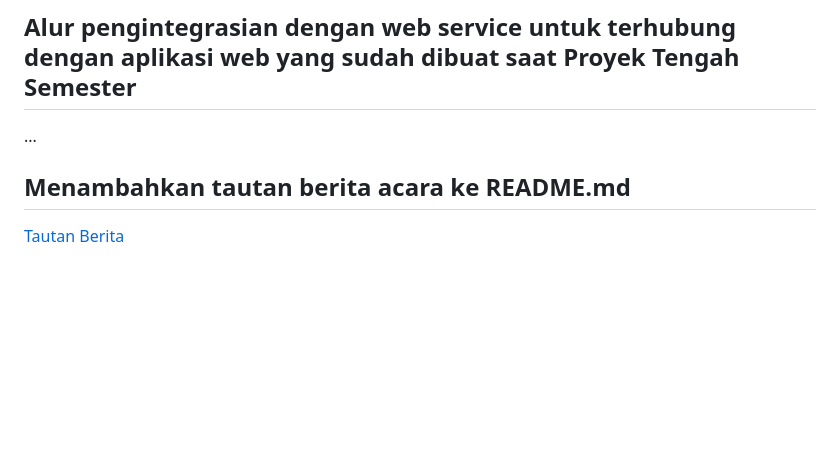
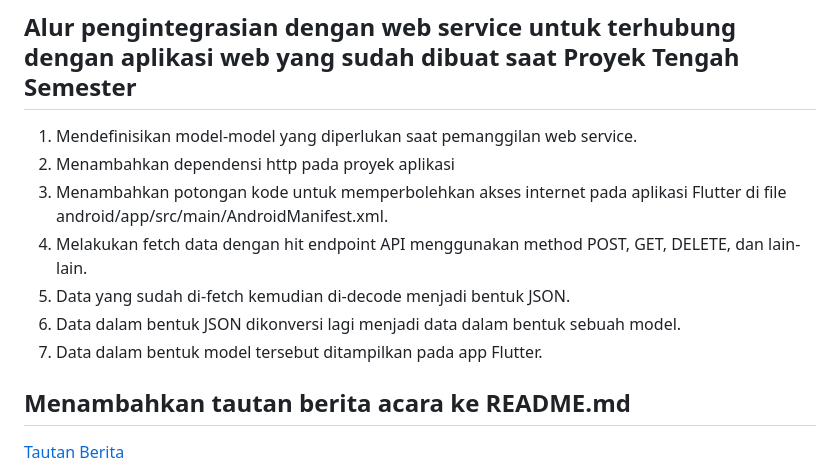
Before and after one commit to pbp-f11/bookly_mobile, a Markdown page: README.md, the part around the change. GitHub-like rendering; blank space fills up the shorter version.

Commit message:
revisi README.md

```diff
--- a/README.md
+++ b/README.md
@@ -114,7 +114,13 @@ Aplikasi yang ingin kami kembangkan bernama Bookly. Bookly adalah aplikasi yang
 Dalam aplikasi kami, pengguna yang berinteraksi akan memiliki peran sebagai pengamat katalog buku yang kami sediakan. Para pengguna juga dapat menggunakan beberapa fitur yang disediakan oleh aplikasi kami, seperti add review, edit review, dan delete review. Selain itu, pengguna juga dapat menambahkan, mengubah, dan menghapus buku dalam dataset.
 
 ## Alur pengintegrasian dengan web service untuk terhubung dengan aplikasi web yang sudah dibuat saat Proyek Tengah Semester
-...
+1. Mendefinisikan model-model yang diperlukan saat pemanggilan web service.
+2. Menambahkan dependensi http pada proyek aplikasi
+3. Menambahkan potongan kode untuk memperbolehkan akses internet pada aplikasi Flutter di file android/app/src/main/AndroidManifest.xml.
+4. Melakukan fetch data dengan hit endpoint API menggunakan method POST, GET, DELETE, dan lain-lain.
+5. Data yang sudah di-fetch kemudian di-decode menjadi bentuk JSON.
+6. Data dalam bentuk JSON dikonversi lagi menjadi data dalam bentuk sebuah model.
+7. Data dalam bentuk model tersebut ditampilkan pada app Flutter.
 
 ## Menambahkan tautan berita acara ke README.md
 [Tautan Berita](https://docs.google.com/spreadsheets/d/1iMTYbRv7P_zatXg2rPocMPP-_elBeP-Q/edit#gid=1894349254)
```
